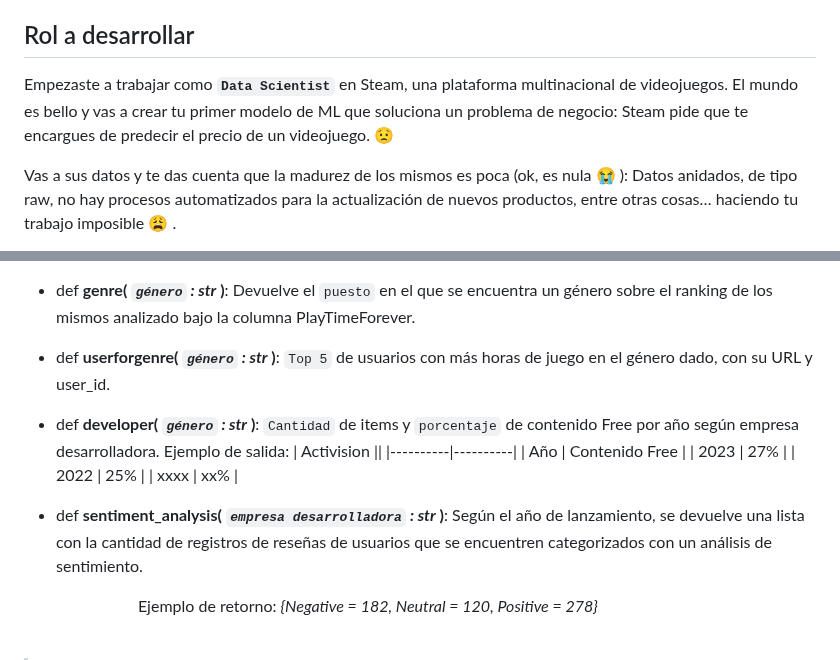
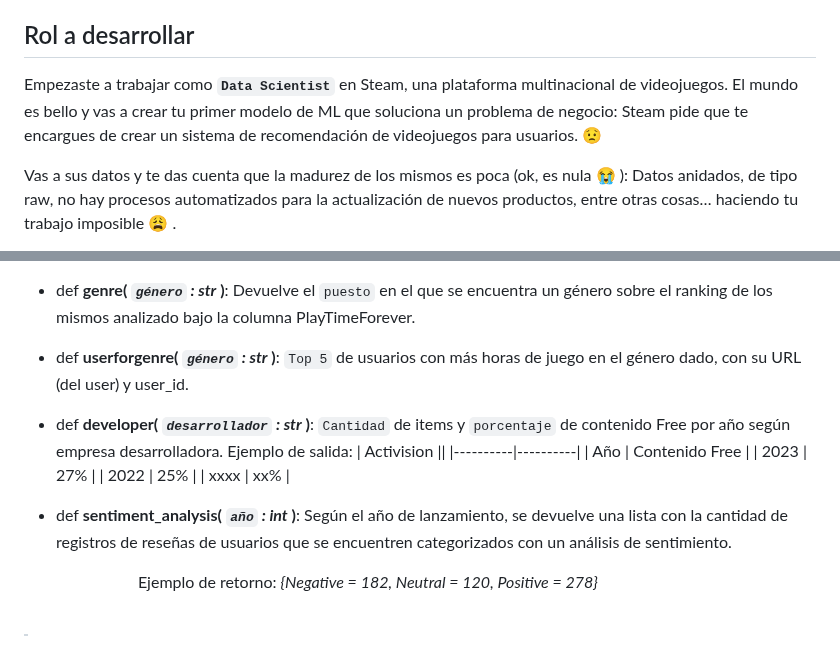
Before and after one commit to kimnegrette3/MLOps-Steam-Recommender-System, a Markdown page: README.md, 2 parts joined by grey strips. GitHub-like rendering.

```diff
--- a/README.md
+++ b/README.md
@@ -23,7 +23,7 @@ El ciclo de vida de un proyecto de Machine Learning debe contemplar desde el tra
 
 ## Rol a desarrollar
 
-Empezaste a trabajar como **`Data Scientist`** en Steam, una plataforma multinacional de videojuegos. El mundo es bello y vas a crear tu primer modelo de ML que soluciona un problema de negocio: Steam pide que te encargues de predecir el precio de un videojuego. :worried:
+Empezaste a trabajar como **`Data Scientist`** en Steam, una plataforma multinacional de videojuegos. El mundo es bello y vas a crear tu primer modelo de ML que soluciona un problema de negocio: Steam pide que te encargues de crear un sistema de recomendación de videojuegos para usuarios. :worried:
 
 Vas a sus datos y te das cuenta que la madurez de los mismos es poca (ok, es nula :sob: ): Datos anidados, de tipo raw, no hay procesos automatizados para la actualización de nuevos productos, entre otras cosas… haciendo tu trabajo imposible :weary: .
 
@@ -56,9 +56,9 @@ Debes empezar desde 0, haciendo un trabajo rápido de **`Data Engineer`** y tene
     Devuelve el `puesto` en el que se encuentra un género sobre el ranking de los mismos analizado bajo la columna PlayTimeForever.
 
 + def **userforgenre( *`género` : str* )**:
-    `Top 5` de usuarios con más horas de juego en el género dado, con su URL y user_id.
+    `Top 5` de usuarios con más horas de juego en el género dado, con su URL (del user) y user_id.
 
-+ def **developer( *`género` : str* )**:
++ def **developer( *`desarrollador` : str* )**:
     `Cantidad` de items y `porcentaje` de contenido Free por año según empresa desarrolladora.
 Ejemplo de salida:
     | Activision ||
@@ -69,7 +69,7 @@ Ejemplo de salida:
     | xxxx    | xx%   |
 
 
-+ def **sentiment_analysis( *`empresa desarrolladora` : str* )**:
++ def **sentiment_analysis( *`año` : int* )**:
     Según el año de lanzamiento, se devuelve una lista con la cantidad de registros de reseñas de usuarios que se encuentren categorizados con un análisis de sentimiento.
 
     &nbsp;&nbsp;&nbsp;&nbsp;&nbsp;&nbsp;&nbsp;&nbsp;&nbsp;&nbsp;&nbsp;&nbsp;&nbsp;&nbsp;&nbsp;&nbsp;&nbsp;&nbsp;&nbsp;&nbsp;Ejemplo de retorno: *{Negative = 182, Neutral = 120, Positive = 278}*
```
Also changed, not shown: other parts of README.md (+1 -1 lines).
